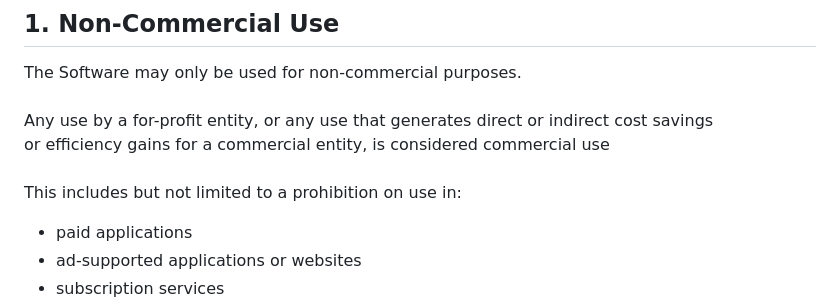
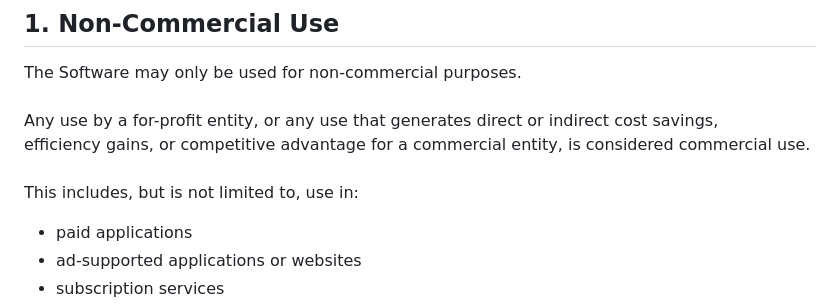
Before and after one commit to astronomystuff/Zenith-Sky, a Markdown page: LICENSE.md, the part around one of its changes. Drawn GitHub-style.

Commit message:
Update LICENSE.md for clarity on commercial use
Clarified terms regarding commercial use and added copyright infringement notice.

```diff
--- a/LICENSE.md
+++ b/LICENSE.md
@@ -8,10 +8,10 @@ software (the “Software”), subject to the following conditions:<br>
 ## 1. Non‑Commercial Use<br>
 The Software may only be used for non‑commercial purposes.<br>
 <br>
-Any use by a for-profit entity, or any use that generates direct or indirect cost savings <br>
-or efficiency gains for a commercial entity, is considered commercial use<br>
+Any use by a for-profit entity, or any use that generates direct or indirect cost savings, <br>
+efficiency gains, or competitive advantage for a commercial entity, is considered commercial use.<br>
 <br>
-This includes but not limited to a prohibition on use in:<br>
+This includes, but is not limited to, use in:<br>
 - paid applications<br>
 - ad‑supported applications or websites<br>
 - subscription services<br>
```
Also changed, not shown: other parts of LICENSE.md (+3 -0 lines).
